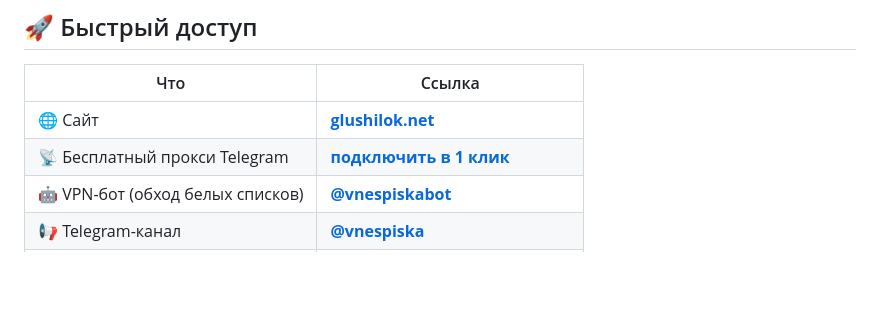
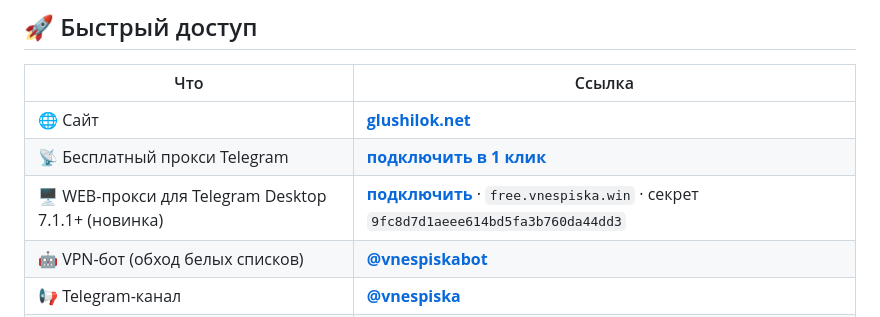
Before and after one commit to Chumbayoumba/glushilok, a Markdown page: README.md, the part around one of its changes. Rendered like a GitHub page; blank space fills up the shorter version.

Commit message:
README: WEB-прокси для Telegram Desktop
Co-Authored-By: Claude Opus 5.5 <noreply@anthropic.com>

```diff
--- a/README.md
+++ b/README.md
@@ -17,6 +18,7 @@
 |-----|--------|
 | 🌐 Сайт | **[glushilok.net](https://glushilok.net/)** |
 | 📡 Бесплатный прокси Telegram | **[подключить в 1 клик](tg://proxy?server=free.glushilok.net&port=9443&secret=ee5b1977cd65b2b90aeea9a53a8d1120867461736b666c6f772e65676f722d6465762e7275)** |
+| 🖥 WEB-прокси для Telegram Desktop 7.1.1+ (новинка) | **[подключить](https://vnespiska.win/webproxy/)** · `free.vnespiska.win` · секрет `9fc8d7d1aeee614bd5fa3b760da44dd3` |
 | 🤖 VPN-бот (обход белых списков) | **[@vnespiskabot](https://t.me/vnespiskabot)** |
 | 📢 Telegram-канал | **[@vnespiska](https://t.me/vnespiska)** |
 | 📋 Прокси-листы для скраперов | [free-telegram-proxy-russia-2026](https://github.com/Chumbayoumba/free-telegram-proxy-russia-2026) |
```
Also changed, not shown: other parts of README.md (+1 -0 lines).
